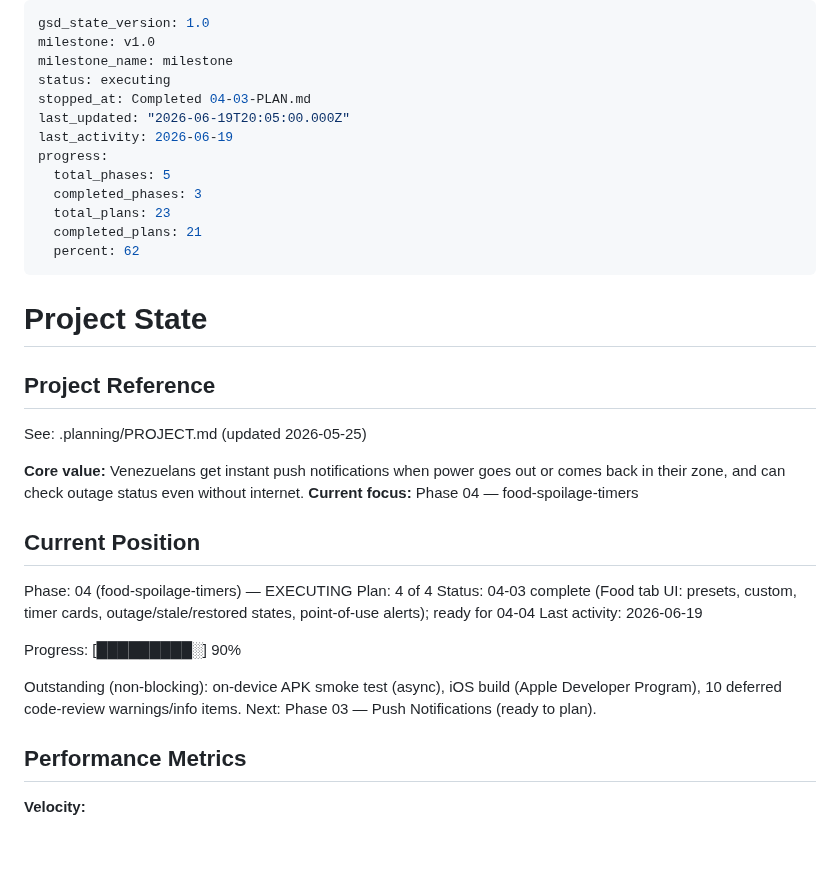
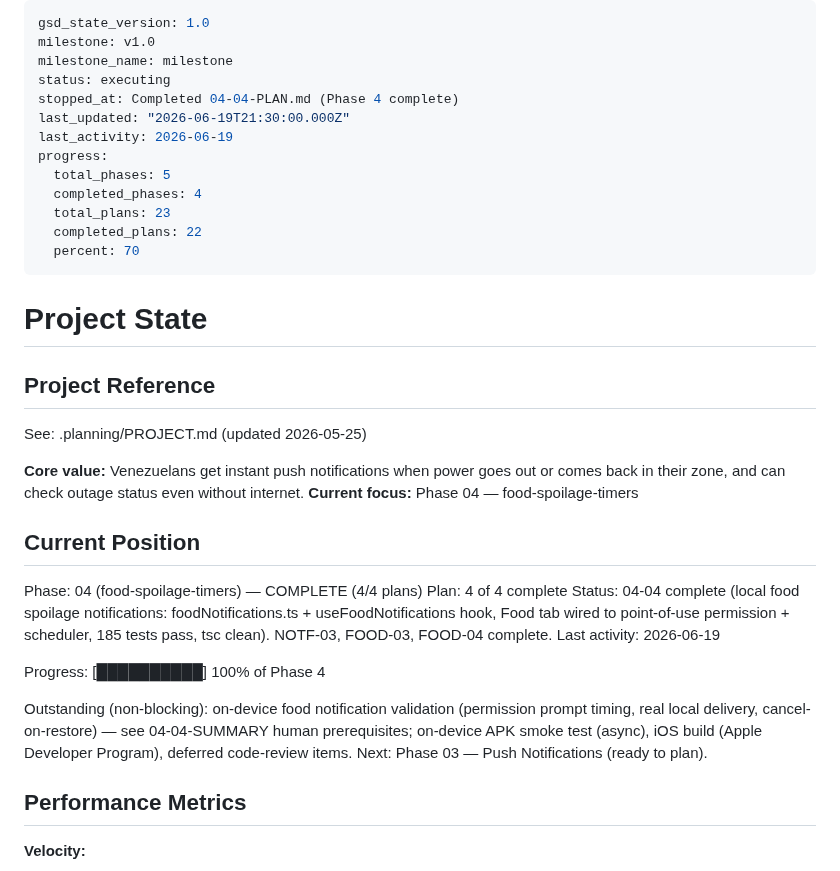
Before and after one commit to Kralgor/cocuyo, a Markdown page: .planning/STATE.md, the part around the change. GitHub-like rendering; blank space fills up the shorter version.

Commit message:
docs(04-04): mark Phase 4 complete (NOTF-03, FOOD-03 done; 4/4 plans)
Co-Authored-By: Claude Opus 4.8 <noreply@anthropic.com>

```diff
--- a/.planning/STATE.md
+++ b/.planning/STATE.md
@@ -3,15 +3,15 @@ gsd_state_version: 1.0
 milestone: v1.0
 milestone_name: milestone
 status: executing
-stopped_at: Completed 04-03-PLAN.md
-last_updated: "2026-06-19T20:05:00.000Z"
+stopped_at: Completed 04-04-PLAN.md (Phase 4 complete)
+last_updated: "2026-06-19T21:30:00.000Z"
 last_activity: 2026-06-19
 progress:
   total_phases: 5
-  completed_phases: 3
+  completed_phases: 4
   total_plans: 23
-  completed_plans: 21
-  percent: 62
+  completed_plans: 22
+  percent: 70
 ---
 
 # Project State
@@ -25,14 +25,14 @@ See: .planning/PROJECT.md (updated 2026-05-25)
 
 ## Current Position
 
-Phase: 04 (food-spoilage-timers) — EXECUTING
-Plan: 4 of 4
-Status: 04-03 complete (Food tab UI: presets, custom, timer cards, outage/stale/restored states, point-of-use alerts); ready for 04-04
+Phase: 04 (food-spoilage-timers) — COMPLETE (4/4 plans)
+Plan: 4 of 4 complete
+Status: 04-04 complete (local food spoilage notifications: foodNotifications.ts + useFoodNotifications hook, Food tab wired to point-of-use permission + scheduler, 185 tests pass, tsc clean). NOTF-03, FOOD-03, FOOD-04 complete.
 Last activity: 2026-06-19
 
-Progress: [█████████░] 90%
+Progress: [██████████] 100% of Phase 4
 
-Outstanding (non-blocking): on-device APK smoke test (async), iOS build (Apple Developer Program), 10 deferred code-review warnings/info items.
+Outstanding (non-blocking): on-device food notification validation (permission prompt timing, real local delivery, cancel-on-restore) — see 04-04-SUMMARY human prerequisites; on-device APK smoke test (async), iOS build (Apple Developer Program), deferred code-review items.
 Next: Phase 03 — Push Notifications (ready to plan).
 
 ## Performance Metrics
```
Also changed, not shown: .planning/REQUIREMENTS.md (+4 -4 lines), .planning/ROADMAP.md (+1 -1 lines).
